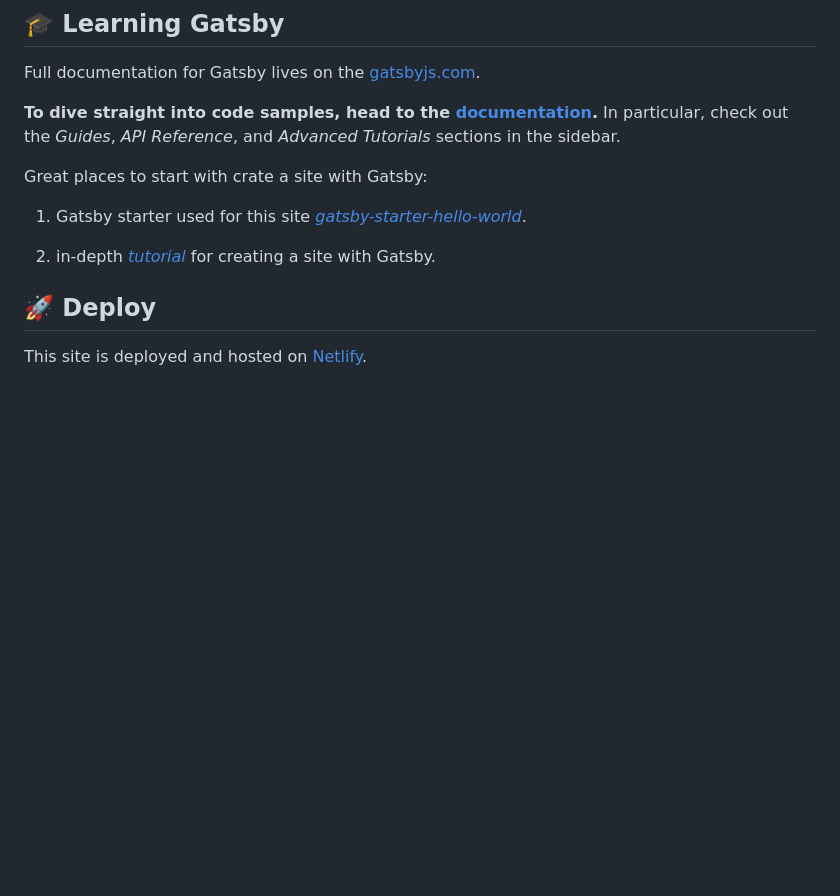
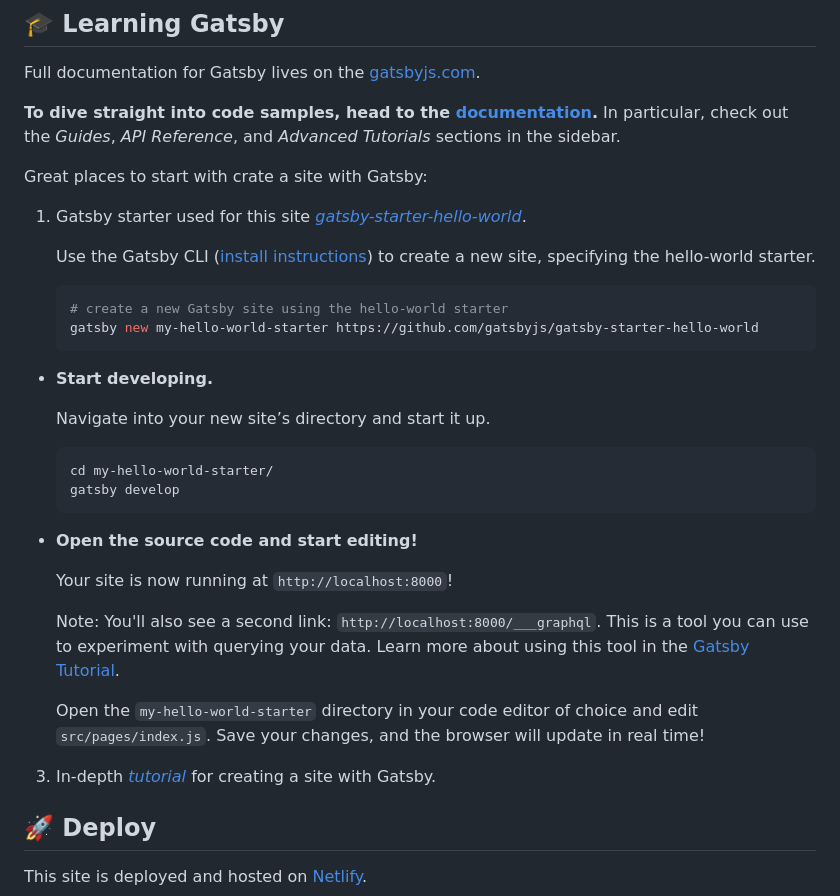
Before and after one commit to ybly/blog, a Markdown page: src/projects/yinboly-portfolio.md, the part around the change. GitHub-like rendering; blank space fills up the shorter version.

Commit message:
update portfolio markdown

````diff
--- a/src/projects/yinboly-portfolio.md
+++ b/src/projects/yinboly-portfolio.md
@@ -86,7 +86,31 @@ Great places to start with crate a site with Gatsby:
 
 1. Gatsby starter used for this site _[gatsby-starter-hello-world](https://www.gatsbyjs.com/starters/gatsbyjs/gatsby-starter-hello-world/)_.
 
-2. in-depth _[tutorial](https://www.gatsbyjs.com/docs/tutorial/getting-started/)_ for creating a site with Gatsby.
+   Use the Gatsby CLI ([install instructions](https://www.gatsbyjs.com/docs/tutorial/getting-started/part-0/#gatsby-cli)) to create a new site, specifying the hello-world starter.
+
+   ```shell
+   # create a new Gatsby site using the hello-world starter
+   gatsby new my-hello-world-starter https://github.com/gatsbyjs/gatsby-starter-hello-world
+   ```
+
+- **Start developing.**
+
+  Navigate into your new site’s directory and start it up.
+
+  ```shell
+  cd my-hello-world-starter/
+  gatsby develop
+  ```
+
+- **Open the source code and start editing!**
+
+  Your site is now running at `http://localhost:8000`!
+
+  Note: You'll also see a second link: `http://localhost:8000/___graphql`. This is a tool you can use to experiment with querying your data. Learn more about using this tool in the [Gatsby Tutorial](https://www.gatsbyjs.com/docs/tutorial/getting-started/part-4/#use-graphiql-to-explore-the-data-layer-and-write-graphql-queries).
+
+  Open the `my-hello-world-starter` directory in your code editor of choice and edit `src/pages/index.js`. Save your changes, and the browser will update in real time!
+
+3. In-depth _[tutorial](https://www.gatsbyjs.com/docs/tutorial/getting-started/)_ for creating a site with Gatsby.
 
 ## 🚀 Deploy
 
````
